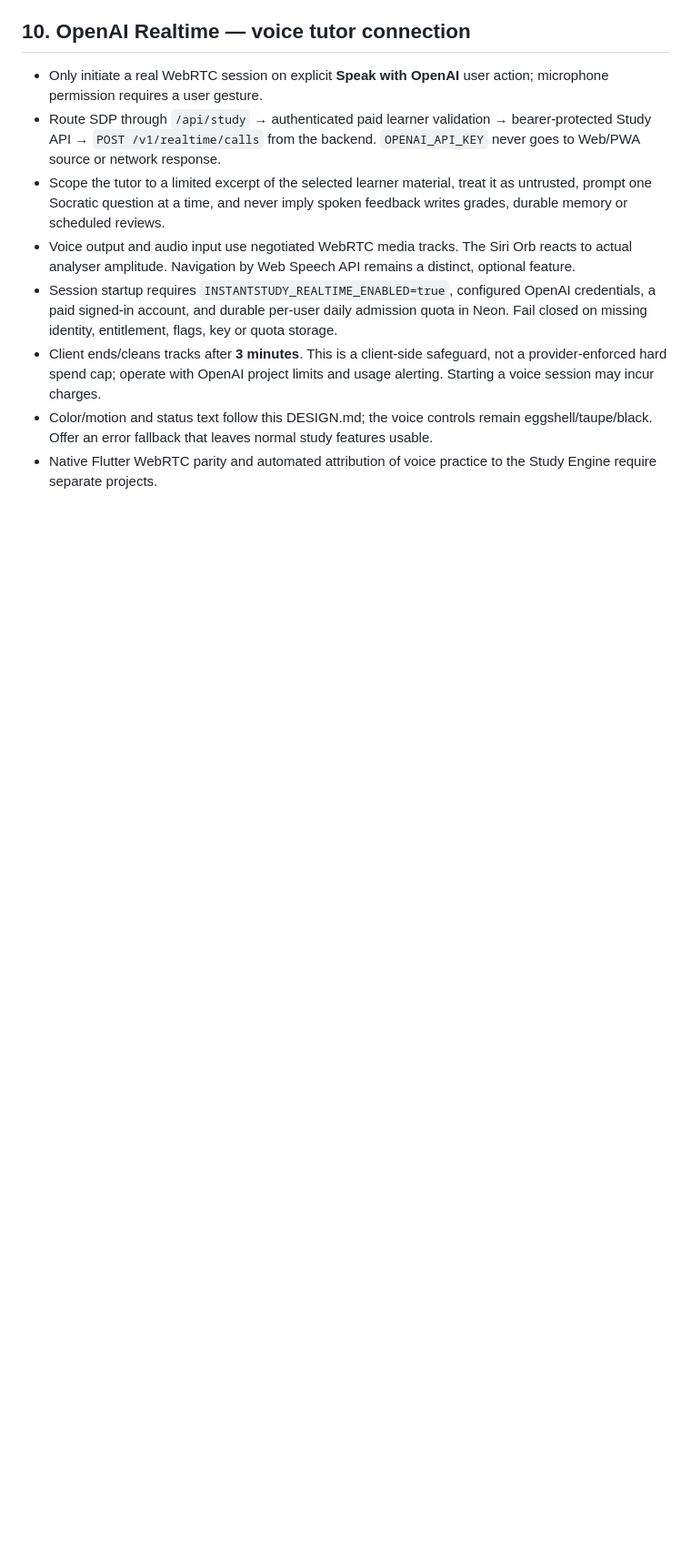
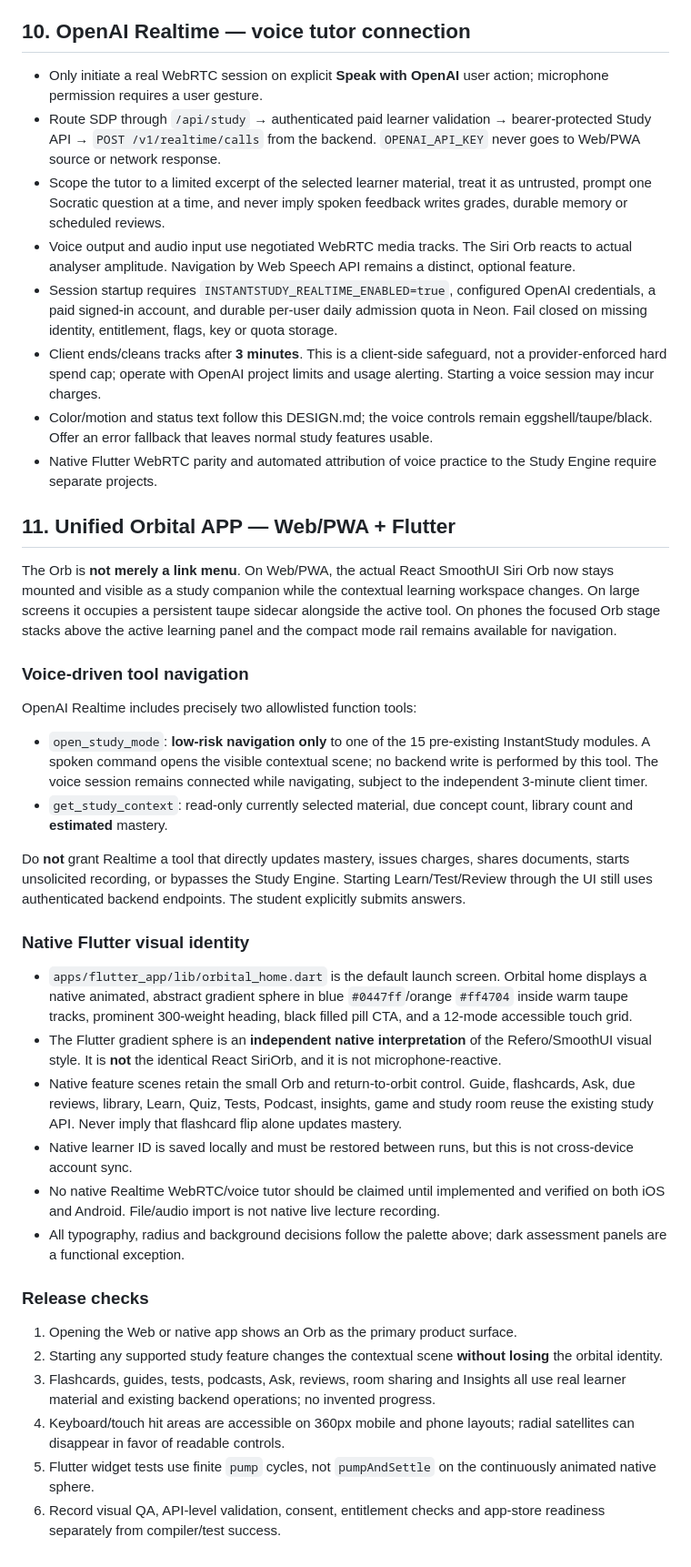
Before and after one commit to raphaelribeirob/InstantStudy, a Markdown page: DESIGN.md, the part around one of its changes. Shown at 91% size. GitHub-like rendering; blank space fills up the shorter version.

Commit message:
docs(design): specify unified Orbital App, persistent Siri Orb, native Flutter design and voice tool restrictions

```diff
--- a/DESIGN.md
+++ b/DESIGN.md
@@ -161,3 +162,33 @@ No copying ElevenLabs text/assets/identity; no redistribution of Waldenburg font
 - Client ends/cleans tracks after **3 minutes**. This is a client-side safeguard, not a provider-enforced hard spend cap; operate with OpenAI project limits and usage alerting. Starting a voice session may incur charges.
 - Color/motion and status text follow this DESIGN.md; the voice controls remain eggshell/taupe/black. Offer an error fallback that leaves normal study features usable.
 - Native Flutter WebRTC parity and automated attribution of voice practice to the Study Engine require separate projects.
+
+## 11. Unified Orbital APP — Web/PWA + Flutter
+
+The Orb is **not merely a link menu**. On Web/PWA, the actual React SmoothUI Siri Orb now stays mounted and visible as a study companion while the contextual learning workspace changes. On large screens it occupies a persistent taupe sidecar alongside the active tool. On phones the focused Orb stage stacks above the active learning panel and the compact mode rail remains available for navigation.
+
+### Voice-driven tool navigation
+
+OpenAI Realtime includes precisely two allowlisted function tools:
+- `open_study_mode`: **low-risk navigation only** to one of the 15 pre-existing InstantStudy modules. A spoken command opens the visible contextual scene; no backend write is performed by this tool. The voice session remains connected while navigating, subject to the independent 3-minute client timer.
+- `get_study_context`: read-only currently selected material, due concept count, library count and **estimated** mastery.
+
+Do **not** grant Realtime a tool that directly updates mastery, issues charges, shares documents, starts unsolicited recording, or bypasses the Study Engine. Starting Learn/Test/Review through the UI still uses authenticated backend endpoints. The student explicitly submits answers.
+
+### Native Flutter visual identity
+
+- `apps/flutter_app/lib/orbital_home.dart` is the default launch screen. Orbital home displays a native animated, abstract gradient sphere in blue `#0447ff`/orange `#ff4704` inside warm taupe tracks, prominent 300-weight heading, black filled pill CTA, and a 12-mode accessible touch grid.
+- The Flutter gradient sphere is an **independent native interpretation** of the Refero/SmoothUI visual style. It is **not** the identical React SiriOrb, and it is not microphone-reactive.
+- Native feature scenes retain the small Orb and return-to-orbit control. Guide, flashcards, Ask, due reviews, library, Learn, Quiz, Tests, Podcast, insights, game and study room reuse the existing study API. Never imply that flashcard flip alone updates mastery.
+- Native learner ID is saved locally and must be restored between runs, but this is not cross-device account sync.
+- No native Realtime WebRTC/voice tutor should be claimed until implemented and verified on both iOS and Android. File/audio import is not native live lecture recording.
+- All typography, radius and background decisions follow the palette above; dark assessment panels are a functional exception.
+
+### Release checks
+
+1. Opening the Web or native app shows an Orb as the primary product surface.
+2. Starting any supported study feature changes the contextual scene **without losing** the orbital identity.
+3. Flashcards, guides, tests, podcasts, Ask, reviews, room sharing and Insights all use real learner material and existing backend operations; no invented progress.
+4. Keyboard/touch hit areas are accessible on 360px mobile and phone layouts; radial satellites can disappear in favor of readable controls.
+5. Flutter widget tests use finite `pump` cycles, not `pumpAndSettle` on the continuously animated native sphere.
+6. Record visual QA, API-level validation, consent, entitlement checks and app-store readiness separately from compiler/test success.
```
Also changed, not shown: other parts of DESIGN.md (+2 -1 lines).
